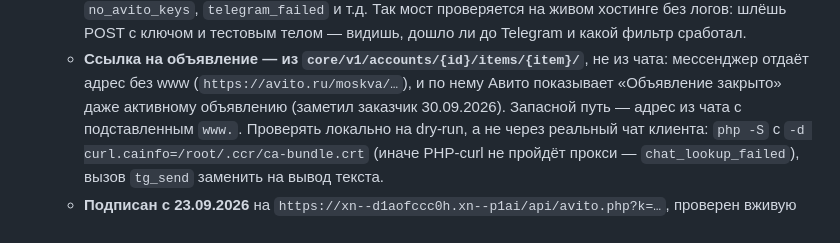
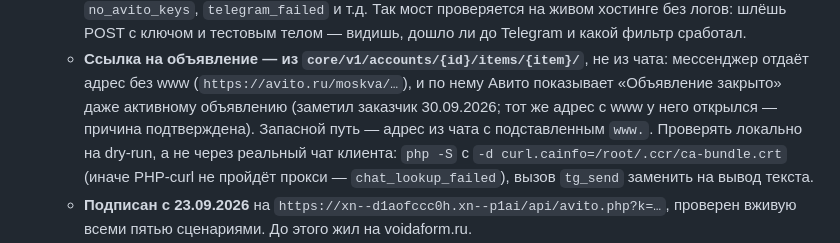
Before and after one commit to adriaaante/demontazhnye_raboty, a Markdown page: CLAUDE.md, the part around the change. Drawn GitHub-style.

Commit message:
Память: причина «Объявление закрыто» подтверждена заказчиком
Co-Authored-By: Claude Opus 5.5 <noreply@anthropic.com>
Claude-Session: https://claude.ai/code/session_01QNmQPe97ATJ1vqHhESE3dm

```diff
--- a/CLAUDE.md
+++ b/CLAUDE.md
@@ -84,7 +84,7 @@
   - **Ссылка на объявление — из `core/v1/accounts/{id}/items/{item}/`**, не из
     чата: мессенджер отдаёт адрес без www (`https://avito.ru/moskva/…`), и по
     нему Авито показывает «Объявление закрыто» даже активному объявлению
-    (заметил заказчик 30.09.2026). Запасной путь — адрес из чата с
+    (заметил заказчик 30.09.2026; тот же адрес с www у него открылся — причина подтверждена). Запасной путь — адрес из чата с
     подставленным `www.`. Проверять локально на dry-run, а не через реальный
     чат клиента: `php -S` с `-d curl.cainfo=/root/.ccr/ca-bundle.crt`
     (иначе PHP-curl не пройдёт прокси — `chat_lookup_failed`), вызов
```
